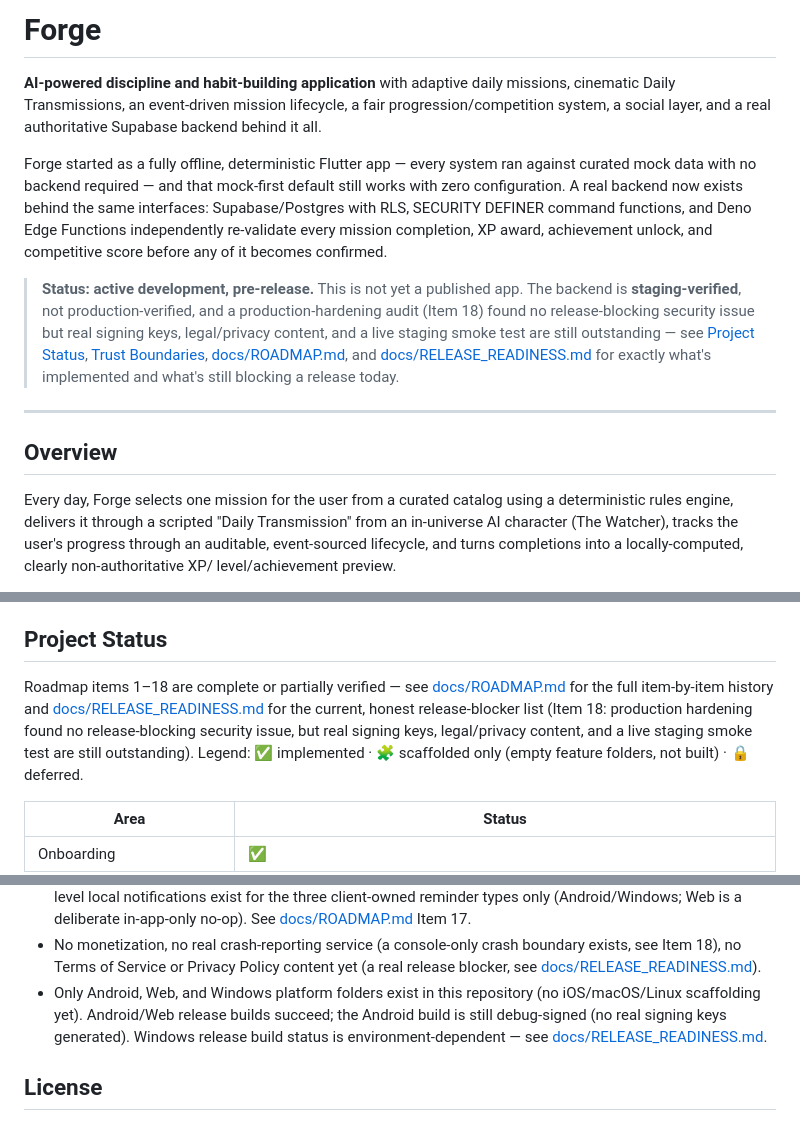
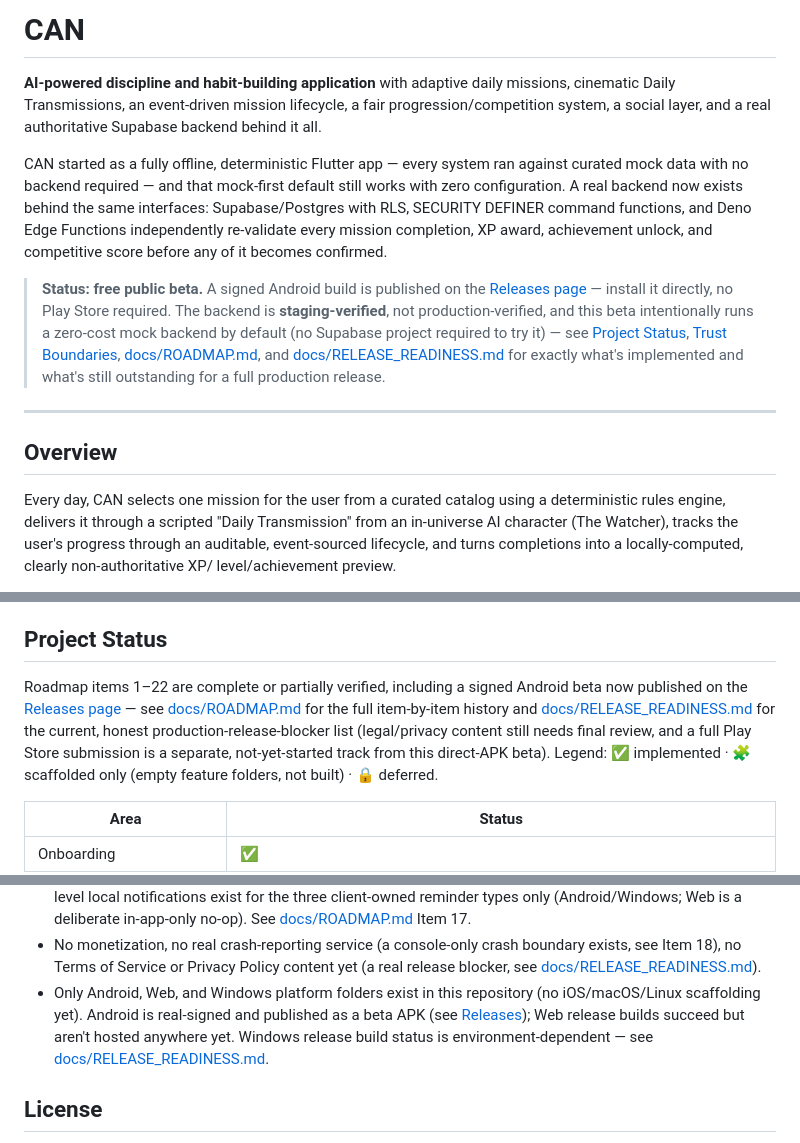
Before and after one commit to ramezoffice814-commits/forge, a Markdown page: README.md, 3 parts joined by grey strips. Drawn GitHub-style.

Commit message:
docs: update README for the CAN rebrand and public beta launch
README still said "Forge" and "pre-release, not yet published" despite
the CAN rebrand (Item 21) and the beta.3 public GitHub Release that now
exists. Renamed the five product-branding mentions of Forge to CAN
(left forge-staging/forge_* infra and schema names untouched — those
are real external resource/function names, not branding) and updated
every status claim that referenced the old pre-release state: the
intro banner, Project Status table, Roadmap section item range, and
the "no real signing keys generated" line in Known Development
Constraints.

Co-Authored-By: Claude Sonnet 5 <noreply@anthropic.com>

```diff
--- a/README.md
+++ b/README.md
@@ -1,11 +1,11 @@
-# Forge
+# CAN
 
 **AI-powered discipline and habit-building application** with adaptive daily
 missions, cinematic Daily Transmissions, an event-driven mission lifecycle,
 a fair progression/competition system, a social layer, and a real
 authoritative Supabase backend behind it all.
 
-Forge started as a fully offline, deterministic Flutter app — every system
+CAN started as a fully offline, deterministic Flutter app — every system
 ran against curated mock data with no backend required — and that mock-first
 default still works with zero configuration. A real backend now exists
 behind the same interfaces: Supabase/Postgres with RLS, SECURITY DEFINER
@@ -13,21 +13,22 @@ command functions, and Deno Edge Functions independently re-validate every
 mission completion, XP award, achievement unlock, and competitive score
 before any of it becomes confirmed.
 
-> **Status: active development, pre-release.** This is not yet a published
-> app. The backend is **staging-verified**, not production-verified, and
-> a production-hardening audit (Item 18) found no release-blocking
-> security issue but real signing keys, legal/privacy content, and a live
-> staging smoke test are still outstanding — see
-> [Project Status](#project-status), [Trust Boundaries](#trust-boundaries),
+> **Status: free public beta.** A signed Android build is published on
+> the [Releases page](../../releases) — install it directly, no Play
+> Store required. The backend is **staging-verified**, not
+> production-verified, and this beta intentionally runs a zero-cost
+> mock backend by default (no Supabase project required to try it) —
+> see [Project Status](#project-status), [Trust Boundaries](#trust-boundaries),
 > [docs/ROADMAP.md](docs/ROADMAP.md), and
 > [docs/RELEASE_READINESS.md](docs/RELEASE_READINESS.md) for exactly
-> what's implemented and what's still blocking a release today.
+> what's implemented and what's still outstanding for a full production
+> release.
 
 ---
 
 ## Overview
 
-Every day, Forge selects one mission for the user from a curated catalog
+Every day, CAN selects one mission for the user from a curated catalog
 using a deterministic rules engine, delivers it through a scripted
 "Daily Transmission" from an in-universe AI character (The Watcher), tracks
 the user's progress through an auditable, event-sourced lifecycle, and
@@ -114,12 +115,13 @@ this project yet — see [Known Development Constraints](#known-development-cons
 
 ## Project Status
 
-Roadmap items 1–18 are complete or partially verified — see
-[docs/ROADMAP.md](docs/ROADMAP.md) for the full item-by-item history and
-[docs/RELEASE_READINESS.md](docs/RELEASE_READINESS.md) for the current,
-honest release-blocker list (Item 18: production hardening found no
-release-blocking security issue, but real signing keys, legal/privacy
-content, and a live staging smoke test are still outstanding). Legend:
+Roadmap items 1–22 are complete or partially verified, including a
+signed Android beta now published on the [Releases
+page](../../releases) — see [docs/ROADMAP.md](docs/ROADMAP.md) for the
+full item-by-item history and [docs/RELEASE_READINESS.md](docs/RELEASE_READINESS.md)
+for the current, honest production-release-blocker list (legal/privacy
+content still needs final review, and a full Play Store submission is
+a separate, not-yet-started track from this direct-APK beta). Legend:
 ✅ implemented · 🧩 scaffolded only (empty feature folders, not built) ·
 🔒 deferred.
 
@@ -375,9 +378,10 @@ These are current, deliberate scope boundaries — not oversights:
   content yet (a real release blocker, see
   [docs/RELEASE_READINESS.md](docs/RELEASE_READINESS.md)).
 - Only Android, Web, and Windows platform folders exist in this repository
-  (no iOS/macOS/Linux scaffolding yet). Android/Web release builds
-  succeed; the Android build is still debug-signed (no real signing keys
-  generated). Windows release build status is environment-dependent — see
+  (no iOS/macOS/Linux scaffolding yet). Android is real-signed and
+  published as a beta APK (see [Releases](../../releases)); Web release
+  builds succeed but aren't hosted anywhere yet. Windows release build
+  status is environment-dependent — see
   [docs/RELEASE_READINESS.md](docs/RELEASE_READINESS.md).
 
 ## License
```
Also changed, not shown: other parts of README.md (+6 -5 lines).
